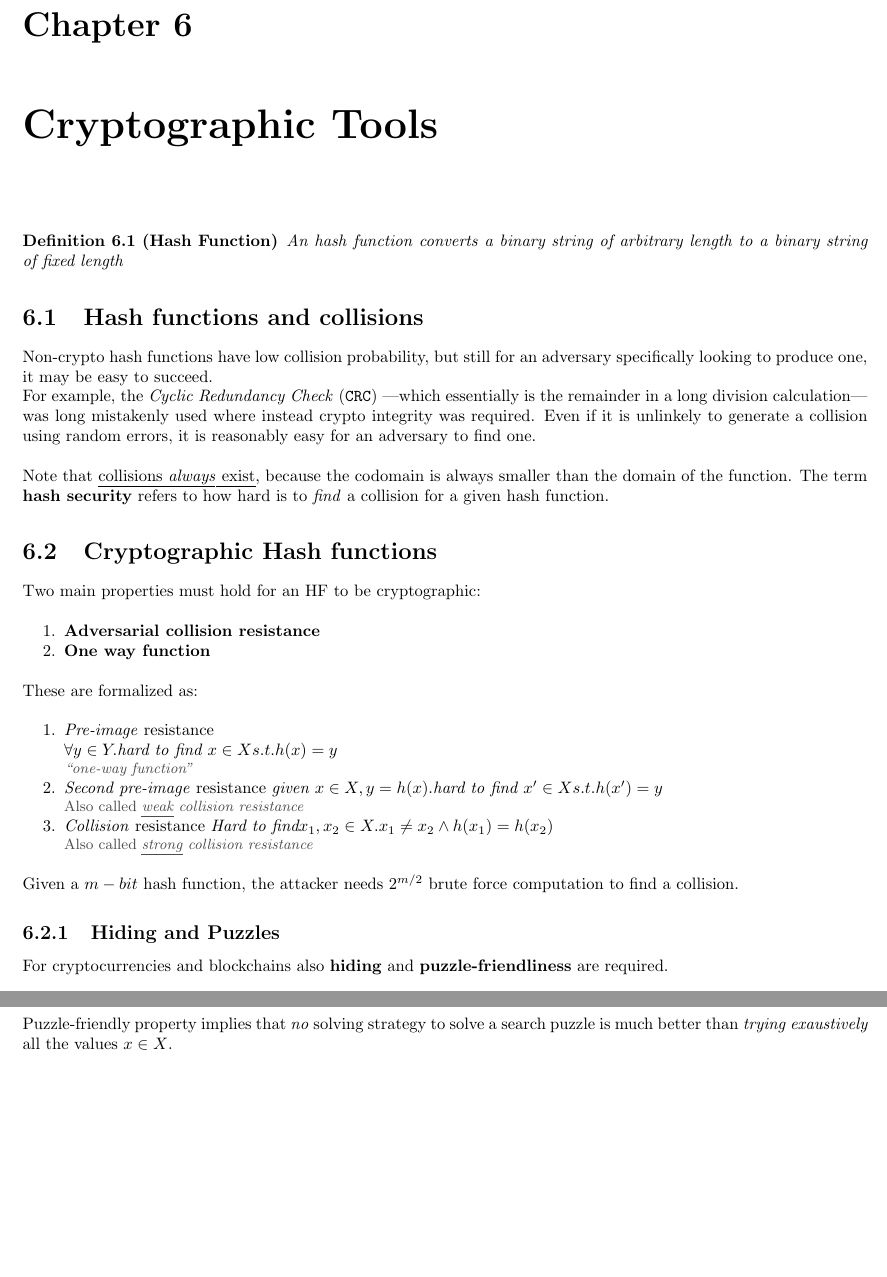
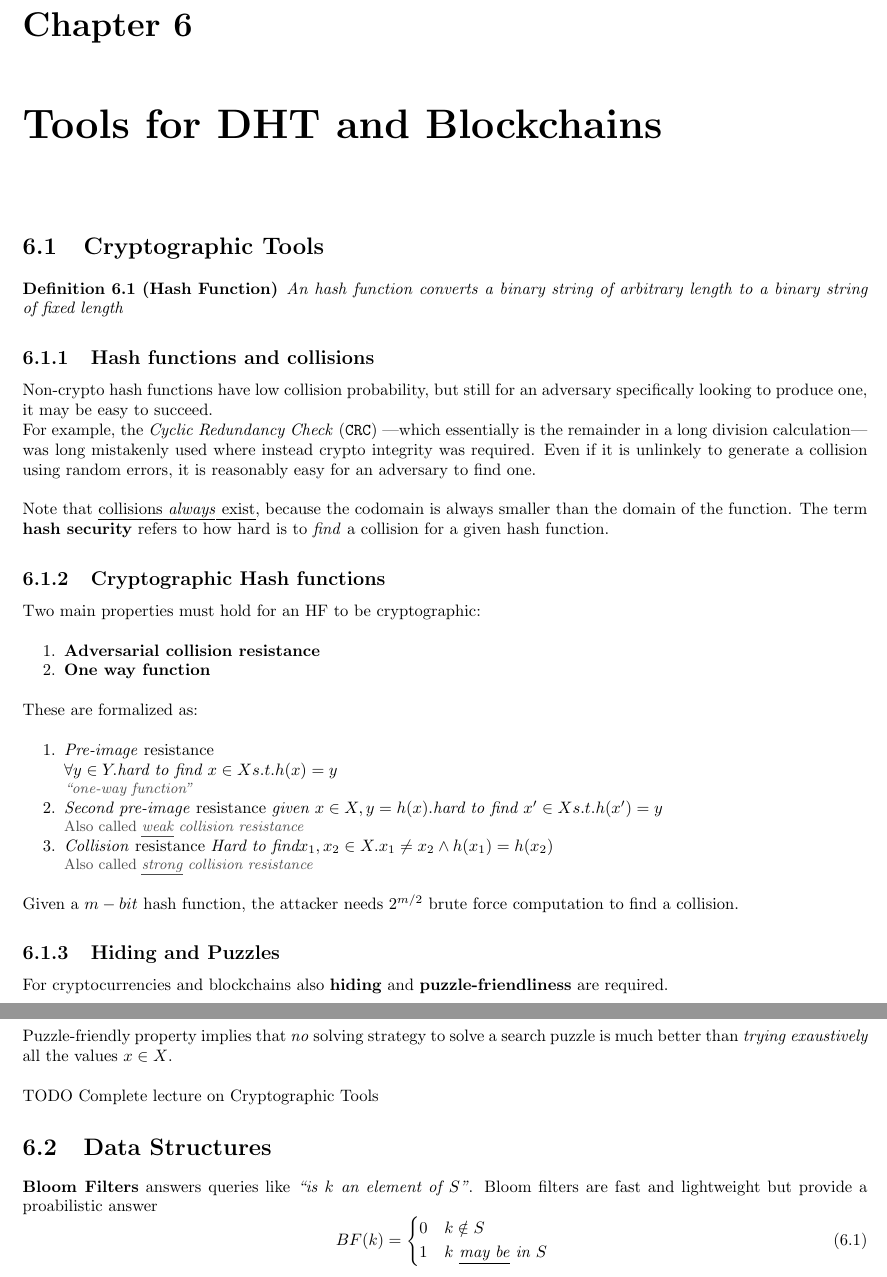
Before and after one commit to frenzis01/UniPi-Notes, a LaTeX thesis (P2P - Peer to Peer/main.tex, which reads P2P - Peer to Peer/chapters/6.tex, preamble.tex): two parts of pages 27 and 28 of 28, joined at a grey line, cut so that both start at the same text, the shorter picture padded with empty space. Compiled offline with pdfLaTeX.

Commit message:
P2P need to integrate

```diff
--- a/P2P - Peer to Peer/chapters/6.tex
+++ b/P2P - Peer to Peer/chapters/6.tex
@@ -1,9 +1,10 @@
-\chapter{Cryptographic Tools}
+\chapter{Tools for DHT and Blockchains}
+\section{Cryptographic Tools}
 \begin{definition}[Hash Function]
    An hash function converts a binary string of arbitrary length to a binary string of fixed length
 \end{definition}
 
-\section{Hash functions and collisions}
+\subsection{Hash functions and collisions}
 Non-crypto hash functions have low collision probability, but still for an adversary specifically looking to produce one, it may be easy to succeed.\\
 For example, the \textit{Cyclic Redundancy Check} (\texttt{CRC}) ---which essentially is the remainder in a long division calculation--- was long mistakenly used where instead crypto integrity was required.
 Even if it is unlinkely to generate a collision using random errors, it is reasonably easy for an adversary to find one.
@@ -12,7 +13,7 @@ Note that \ul{collisions \textit{always} exist}, because the codomain is always
 The term \textbf{hash security} refers to how hard is to \textit{find} a collision for a given hash function.
 
 
-\section{Cryptographic Hash functions}
+\subsection{Cryptographic Hash functions}
 Two main properties must hold for an HF to be cryptographic:
 \begin{enumerate}
    \item \textbf{Adversarial collision resistance}
@@ -60,3 +61,17 @@ Bitcoin \textit{Proof of Work} (\textbf{PoW}) is based on a hash/search puzzle.
 \end{definition}
 Puzzle-friendly property implies that
 \textit{no} solving strategy to solve a search puzzle is much better than \textit{trying exaustively} all the values $x \in X$.
+
+TODO
+Complete lecture on Cryptographic Tools
+
+\section{Data Structures}
+
+\textbf{Bloom Filters} answers queries like \textit{``is $k$ an element of $S$''}. Bloom filters are fast and lightweight but provide a proabilistic answer
+\begin{equation}
+   BF(k) =
+   \begin{cases*}
+      $0$ & $k \notin S$\\
+      $1$ & $k \textit{ \ul{may be} in } S$
+   \end{cases*}
+\end{equation}
--- a/preamble.tex
+++ b/preamble.tex
@@ -52,6 +52,7 @@
 \usepackage{amsmath}
 \usepackage{amssymb}
 \usepackage{amsfonts}
+\usepackage{mathtools}
 \usepackage{bm}
 
 \usepackage{wasysym}
```
